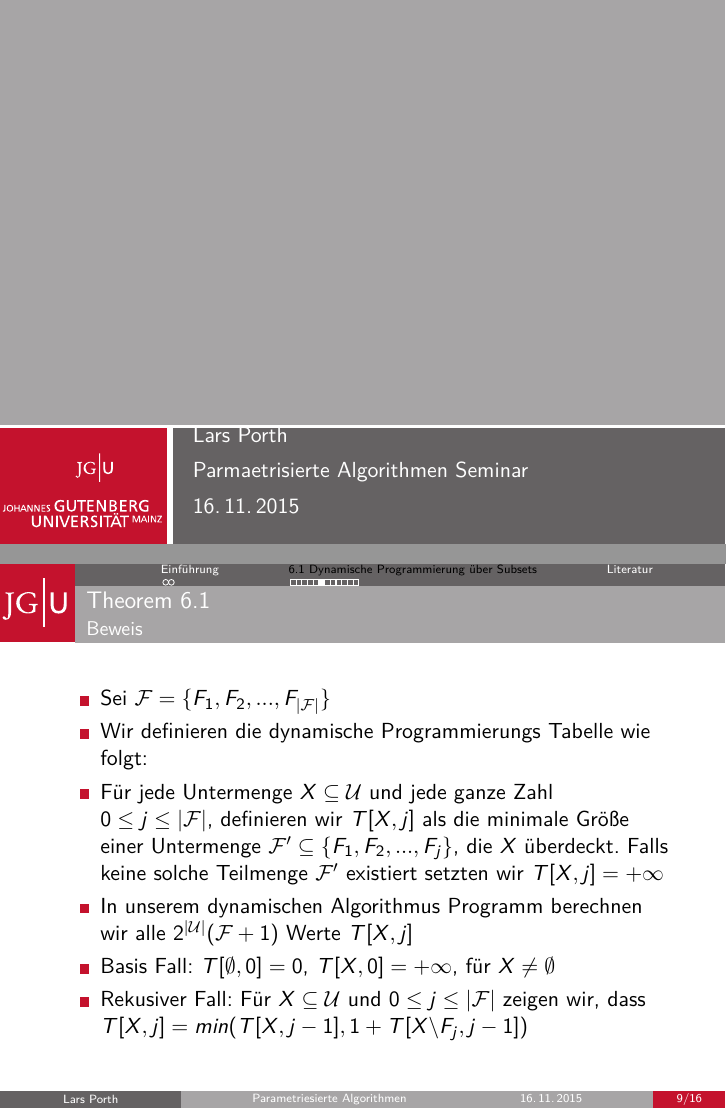
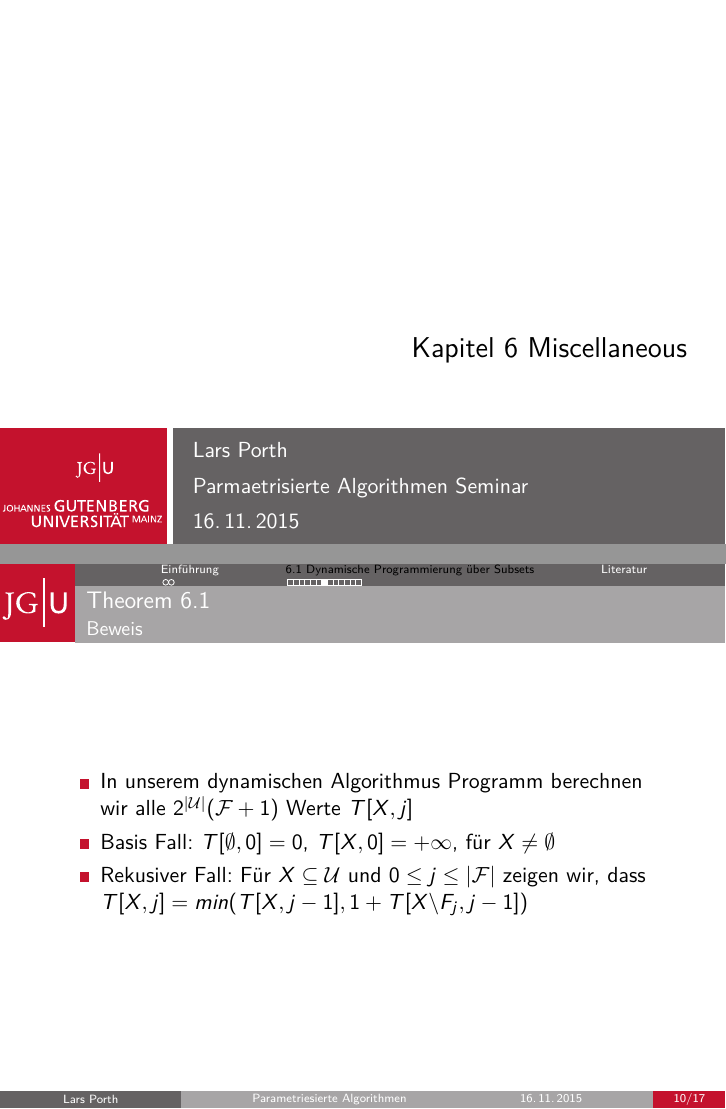
Before and after one commit to dbpraktikum/Seminar, LaTeX slides (Präsentation/Semniar_Kapitel6_Miscellaneous.tex, which reads Präsentation/beamercolorthemetexsx.sty, Präsentation/beamerinnerthemetexsx.sty): pages 1 and 10 of 17 before the commit and pages 1 and 11 of 18 after it, joined at a grey line. Compiled offline with pdfLaTeX; the source files are stored in an older character set and shown here as Unicode.

Commit message:
Update des Layouts

```diff
--- a/Präsentation/Semniar_Kapitel6_Miscellaneous.tex
+++ b/Präsentation/Semniar_Kapitel6_Miscellaneous.tex
@@ -61,7 +61,7 @@
 
 %==== Informationen ====
 
-	\title[Miscellaneous]{}
+	\title[Miscellaneous]{Kapitel 6 Miscellaneous}
 	%\subtitle[Optionaler Subtitle]{Optionaler Subtitle des sehr langen Titels der Präsentation}
 	\author[Lars Porth]{Lars Porth}
 	\institute[Parametriesierte Algorithmen]{Parmaetrisierte Algorithmen Seminar}
@@ -176,7 +176,15 @@
 	\begin{itemize}
 	\item Sei $\mathcal{F} = \{F_1, F_2,...,F_{|\mathcal{F}|}\}$\\
 	\item Wir definieren die dynamische Programmierungs Tabelle wie folgt:\\
-	\item Für jede Untermenge $X\subseteq\mathcal{U}$ und jede ganze Zahl $0\leq j\leq |\mathcal{F}|$, definieren wir $T[X,j]$ als die minimale Größe einer Untermenge $\mathcal{F}'\subseteq \{F_1,F_2,...,F_j\}$, die $X$ überdeckt. Falls keine solche Teilmenge $\mathcal{F}'$ existiert setzten wir $T[X,j] = +\infty$
+	\item Für jede Untermenge $X\subseteq\mathcal{U}$ und jede ganze Zahl $0\leq j\leq |\mathcal{F}|$, definieren wir $T[X,j]$ als die minimale Größe einer Untermenge $\mathcal{F}'\subseteq \{F_1,F_2,...,F_j\}$, die $X$ überdeckt.
+	\item Falls keine solche Teilmenge $\mathcal{F}'$ existiert setzten wir $T[X,j] = +\infty$
+		\end{itemize}
+\end{frame}
+
+\begin{frame}
+	\frametitle{Theorem 6.1}
+	\framesubtitle{Beweis}
+	\begin{itemize}
 	\item In unserem dynamischen Algorithmus Programm berechnen wir alle $2^{|\mathcal{U}|}(\mathcal{F}+1)$ Werte $T[X,j]$
 	\item Basis Fall: $T[\emptyset,0] = 0$, $T[X,0] = +\infty$, für $X\neq\emptyset$
 	\item Rekusiver Fall: Für $X \subseteq \mathcal{U}$ und $0\leq j\leq |\mathcal{F}|$ zeigen wir, dass $T[X,j] = min(T[X, j-1], 1 + T[X\backslash F_j,j-1])$
--- a/Präsentation/beamercolorthemetexsx.sty
+++ b/Präsentation/beamercolorthemetexsx.sty
@@ -13,7 +13,7 @@
 \setbeamercolor{page number in head/foot}{use={structure,normal text},fg=structure.fg!50!normal text.fg,bg=jgudarkgrey}
 
 %==== Settings for titlepage ====
-\setbeamercolor*{title page header}{fg=white}
+\setbeamercolor*{title page header}{fg=black}
 \setbeamercolor*{author}{fg=white}
 \setbeamercolor*{date}{fg=white}
 
@@ -27,8 +27,8 @@
 \setbeamercolor{block title example}{use=example text,fg=white,bg=example text.fg!65!black}
 
 %=== palette color===
-\setbeamercolor*{palette primary}{use=structure,fg=white,bg=jgudarkgrey}
-\setbeamercolor*{palette secondary}{use=structure,fg=white,bg=jgulightgrey}
+\setbeamercolor*{palette primary}{use=structure,fg=white,bg=jgulightgrey}
+\setbeamercolor*{palette secondary}{use=structure,fg=white,bg=white}
 \setbeamercolor*{palette tertiary}{use=structure,fg=white,bg=jgulightgrey}
 \setbeamercolor*{palette quaternary}{use=structure,fg=white,bg=jgudarkgrey}
 
--- a/Präsentation/beamerinnerthemetexsx.sty
+++ b/Präsentation/beamerinnerthemetexsx.sty
@@ -7,7 +7,7 @@
   \begin{tikzpicture}
 	\useasboundingbox (0,0) rectangle(\the\paperwidth,\the\paperheight);
 
-	\fill[color=jgulightgrey] (0,2.1) rectangle (\the\paperwidth,\the\paperheight);
+	\fill[color=white] (0,2.1) rectangle (\the\paperwidth,\the\paperheight);
 
 	\fill[color=jgured] (0,0) rectangle(2.95,2.05);
 
```
Also changed, not shown: Präsentation/Semniar_Kapitel6_Miscellaneous.pdf, Präsentation/Semniar_Kapitel6_Miscellaneous.tex (4 more changed lines), 6 other files.
